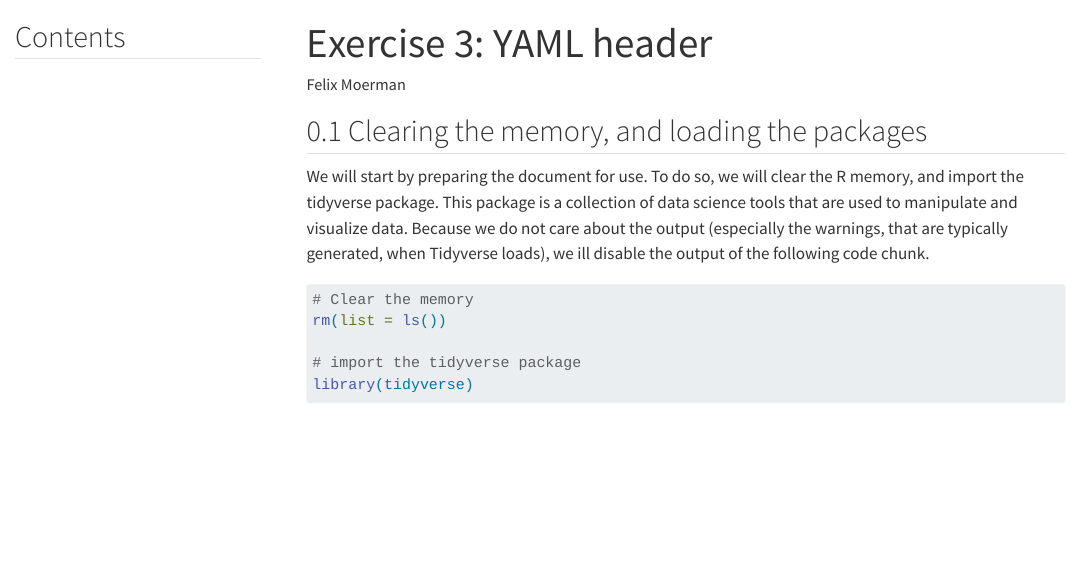
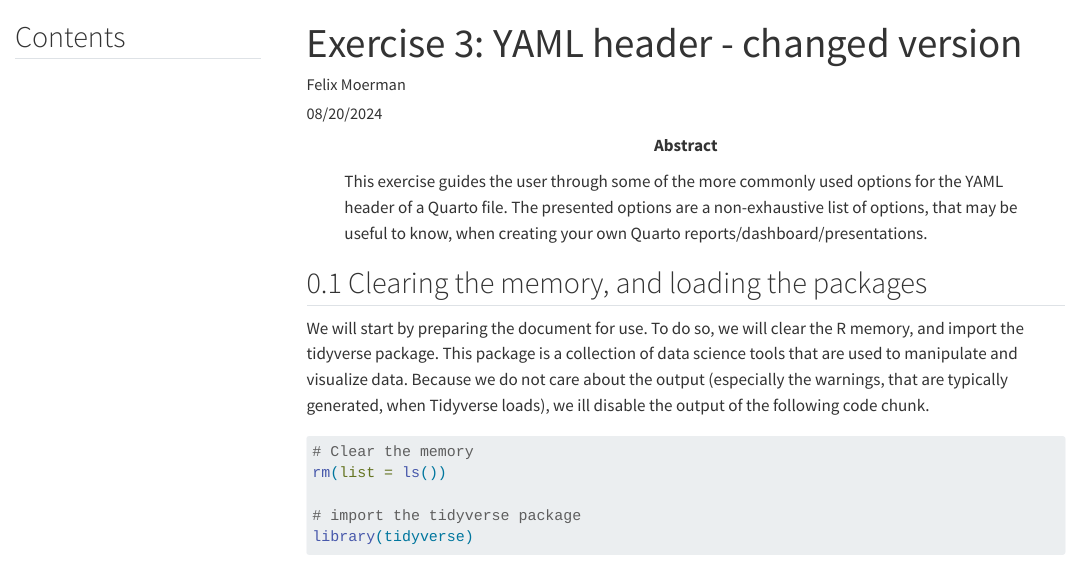
Before and after one commit to ZHAW-Services-Research-Data/Introduction-to-Quarto, a Quarto document (R_version/Exercise03_Header/Exercise03_changed.qmd): the page in a window 1100 px wide, from its top. Rendered offline with R 4.5, knitr and Pandoc in place of Quarto, with nearby package versions; menus at the side of the page are left out.

```diff
--- a/R_version/Exercise03_Header/Exercise03_changed.qmd
+++ b/R_version/Exercise03_Header/Exercise03_changed.qmd
@@ -1,6 +1,10 @@
 ---
-title: "Exercise 3: YAML header"
+title: "Exercise 3: YAML header - changed version"
 author: "Felix Moerman"
+date: "08/20/2024"
+date-modified: "08/22/2024"
+abstract: "This exercise guides the user through some of the more commonly used options for the YAML header of a Quarto file. The presented options are a non-exhaustive list of options, that may be useful to know, when creating your own Quarto reports/dashboard/presentations."
+abstract-title: "Summary"
 format: html
 editor: visual
 toc: true
```
Also changed, not shown: images/Image_032_title.png (added), images/Image_033_date.png (added), images/Image_034_asbtract.png (added).
